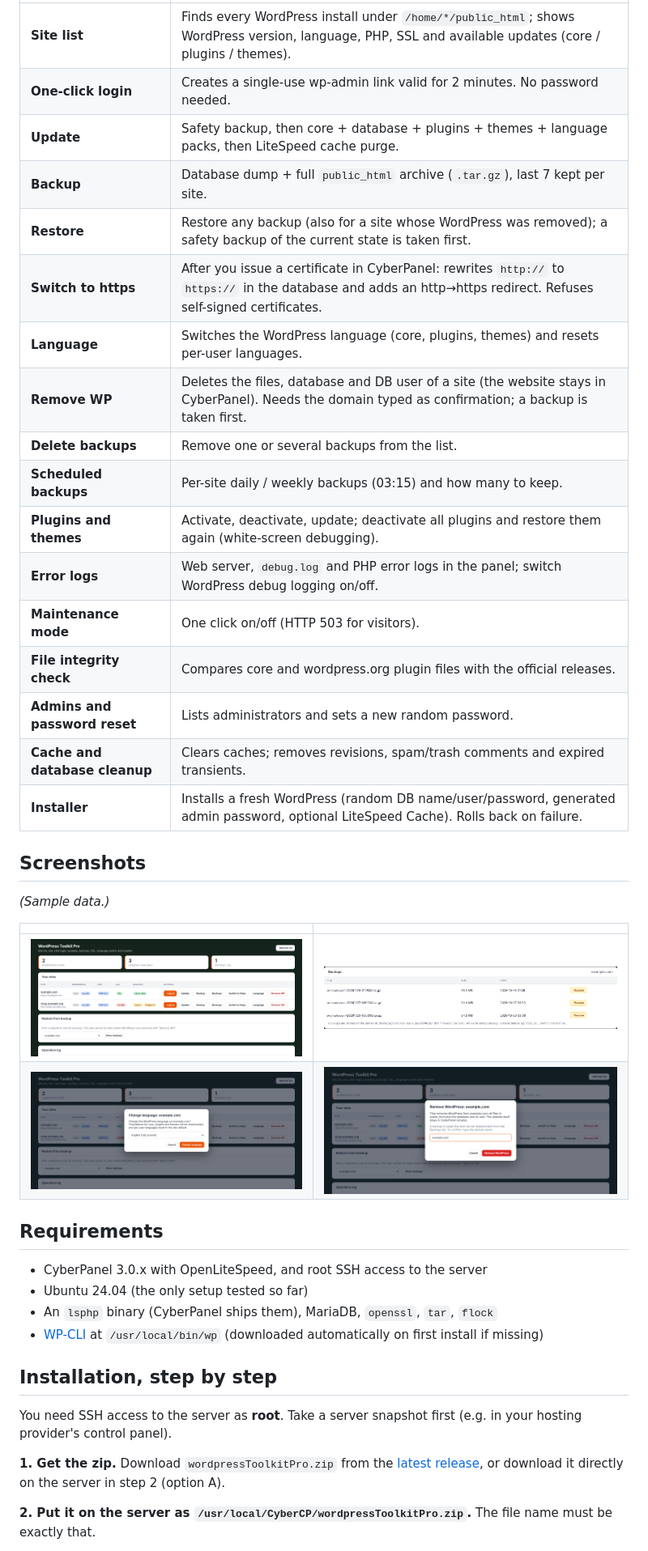
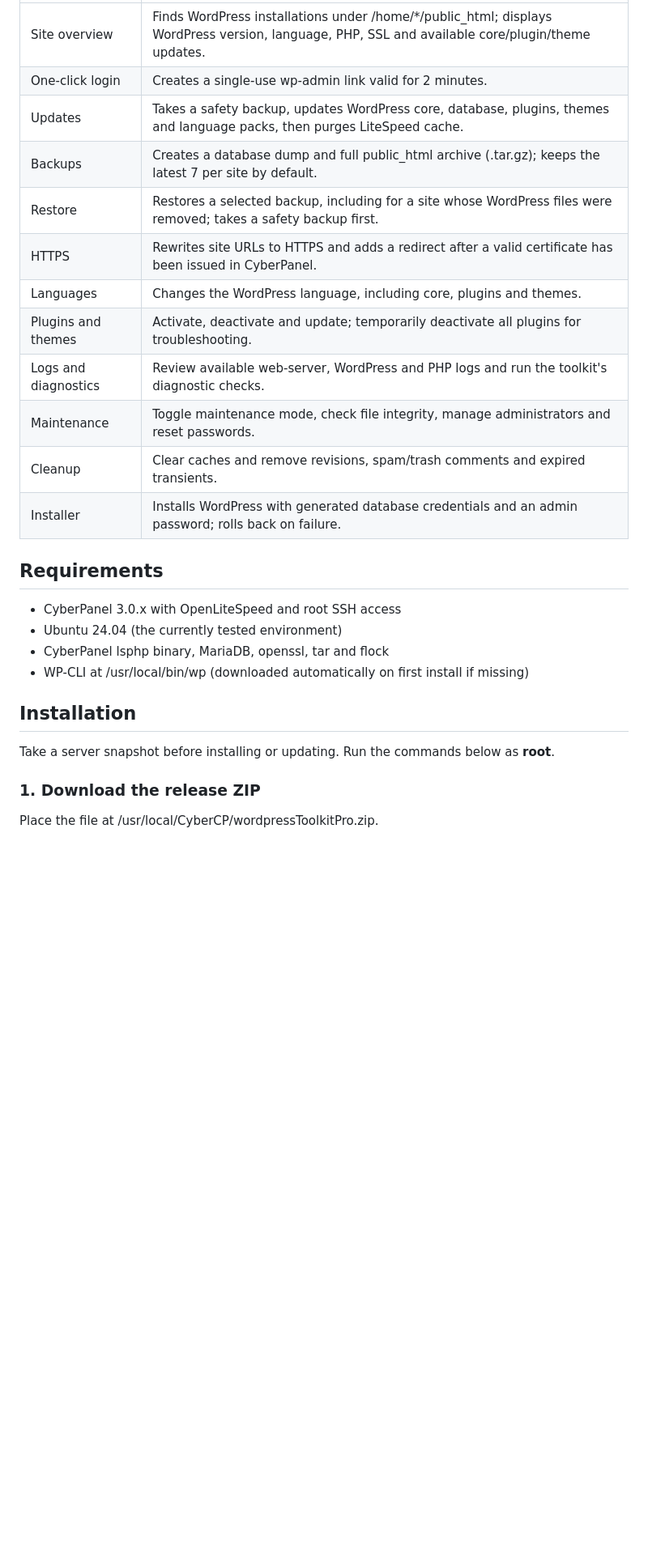
Before and after one commit to ravxvx/cyberpanel-wordpress-toolkit-pr, a Markdown page: README.md, the part around one of its changes. Shown at 81% size. GitHub-like rendering; blank space fills up the shorter version.

```diff
--- a/README.md
+++ b/README.md
@@ -12,43 +33,29 @@ A free, open-source plugin for [CyberPanel](https://cyberpanel.net/) (OpenLiteSp
 |---|---|
-| **Site list** | Finds every WordPress install under `/home/*/public_html`; shows WordPress version, language, PHP, SSL and available updates (core / plugins / themes). |
-| **One-click login** | Creates a single-use wp-admin link valid for 2 minutes. No password needed. |
-| **Update** | Safety backup, then core + database + plugins + themes + language packs, then LiteSpeed cache purge. |
-| **Backup** | Database dump + full `public_html` archive (`.tar.gz`), last 7 kept per site. |
-| **Restore** | Restore any backup (also for a site whose WordPress was removed); a safety backup of the current state is taken first. |
-| **Switch to https** | After you issue a certificate in CyberPanel: rewrites `http://` to `https://` in the database and adds an http→https redirect. Refuses self-signed certificates. |
-| **Language** | Switches the WordPress language (core, plugins, themes) and resets per-user languages. |
-| **Remove WP** | Deletes the files, database and DB user of a site (the website stays in CyberPanel). Needs the domain typed as confirmation; a backup is taken first. |
-| **Delete backups** | Remove one or several backups from the list. |
-| **Scheduled backups** | Per-site daily / weekly backups (03:15) and how many to keep. |
-| **Plugins and themes** | Activate, deactivate, update; deactivate all plugins and restore them again (white-screen debugging). |
-| **Error logs** | Web server, `debug.log` and PHP error logs in the panel; switch WordPress debug logging on/off. |
-| **Maintenance mode** | One click on/off (HTTP 503 for visitors). |
-| **File integrity check** | Compares core and wordpress.org plugin files with the official releases. |
-| **Admins and password reset** | Lists administrators and sets a new random password. |
-| **Cache and database cleanup** | Clears caches; removes revisions, spam/trash comments and expired transients. |
-| **Installer** | Installs a fresh WordPress (random DB name/user/password, generated admin password, optional LiteSpeed Cache). Rolls back on failure. |
-
-## Screenshots
-
-*(Sample data.)*
-
-| | |
-|---|---|
-| ![Dashboard](docs/screenshot.png) | ![Backups and restore](docs/screenshot-backups.png) |
-| ![Change language](docs/screenshot-language.png) | ![Remove WordPress (typed confirmation)](docs/screenshot-remove.png) |
+| Site overview | Finds WordPress installations under /home/*/public_html; displays WordPress version, language, PHP, SSL and available core/plugin/theme updates. |
+| One-click login | Creates a single-use wp-admin link valid for 2 minutes. |
+| Updates | Takes a safety backup, updates WordPress core, database, plugins, themes and language packs, then purges LiteSpeed cache. |
+| Backups | Creates a database dump and full public_html archive (.tar.gz); keeps the latest 7 per site by default. |
+| Restore | Restores a selected backup, including for a site whose WordPress files were removed; takes a safety backup first. |
+| HTTPS | Rewrites site URLs to HTTPS and adds a redirect after a valid certificate has been issued in CyberPanel. |
+| Languages | Changes the WordPress language, including core, plugins and themes. |
+| Plugins and themes | Activate, deactivate and update; temporarily deactivate all plugins for troubleshooting. |
+| Logs and diagnostics | Review available web-server, WordPress and PHP logs and run the toolkit's diagnostic checks. |
+| Maintenance | Toggle maintenance mode, check file integrity, manage administrators and reset passwords. |
+| Cleanup | Clear caches and remove revisions, spam/trash comments and expired transients. |
+| Installer | Installs WordPress with generated database credentials and an admin password; rolls back on failure. |
 
 ## Requirements
 
-* CyberPanel 3.0.x with OpenLiteSpeed, and root SSH access to the server
-* Ubuntu 24.04 (the only setup tested so far)
-* An `lsphp` binary (CyberPanel ships them), MariaDB, `openssl`, `tar`, `flock`
-* [WP-CLI](https://wp-cli.org/) at `/usr/local/bin/wp` (downloaded automatically on first install if missing)
+- CyberPanel 3.0.x with OpenLiteSpeed and root SSH access
+- Ubuntu 24.04 (the currently tested environment)
+- CyberPanel lsphp binary, MariaDB, openssl, tar and flock
+- WP-CLI at /usr/local/bin/wp (downloaded automatically on first install if missing)
 
-## Installation, step by step
+## Installation
 
-You need SSH access to the server as **root**. Take a server snapshot first (e.g. in your hosting provider's control panel).
+Take a server snapshot before installing or updating. Run the commands below as **root**.
 
-**1. Get the zip.** Download `wordpressToolkitPro.zip` from the [latest release](../../releases/latest), or download it directly on the server in step 2 (option A).
+### 1. Download the release ZIP
 
-**2. Put it on the server as `/usr/local/CyberCP/wordpressToolkitPro.zip`.** The file name must be exactly that.
+Place the file at /usr/local/CyberCP/wordpressToolkitPro.zip.
 
```
Also changed, not shown: other parts of README.md (+65 -28 lines).
